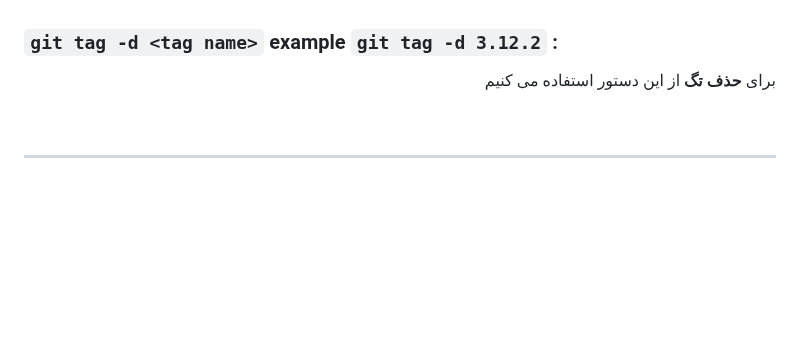
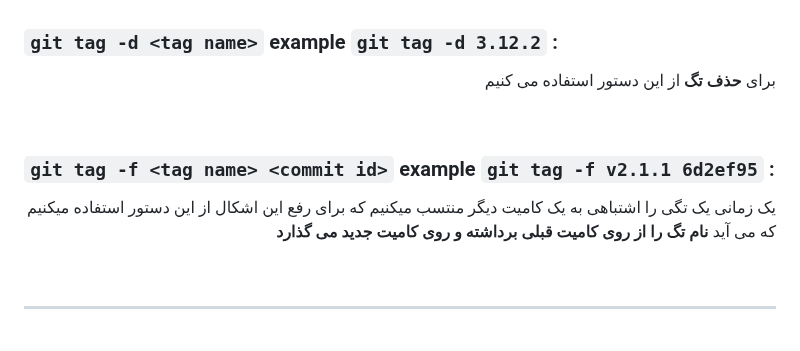
Before and after one commit to ahmad-mirzaei/git-commands-and-description, a Markdown page: README.md, the part around the change. Rendered like a GitHub page; blank space fills up the shorter version.

Commit message:
git tag -f <tag name> <commit id>

```diff
--- a/README.md
+++ b/README.md
@@ -121,6 +121,11 @@
 <p align="right">برای <b>حذف تگ</b> از این دستور استفاده می کنیم</p>
 <br>
 
+### `git tag -f <tag name> <commit id>` example `git tag -f v2.1.1 6d2ef95` :
+<p align="right">یک زمانی یک تگی را اشتباهی به یک کامیت دیگر منتسب میکنیم که برای رفع این اشکال از این دستور استفاده میکنیم که می آید <b>نام تگ را از روی کامیت قبلی برداشته و روی کامیت جدید می گذارد</b></p>
+<br>
+
+
 <hr>
 <br>
 
```
